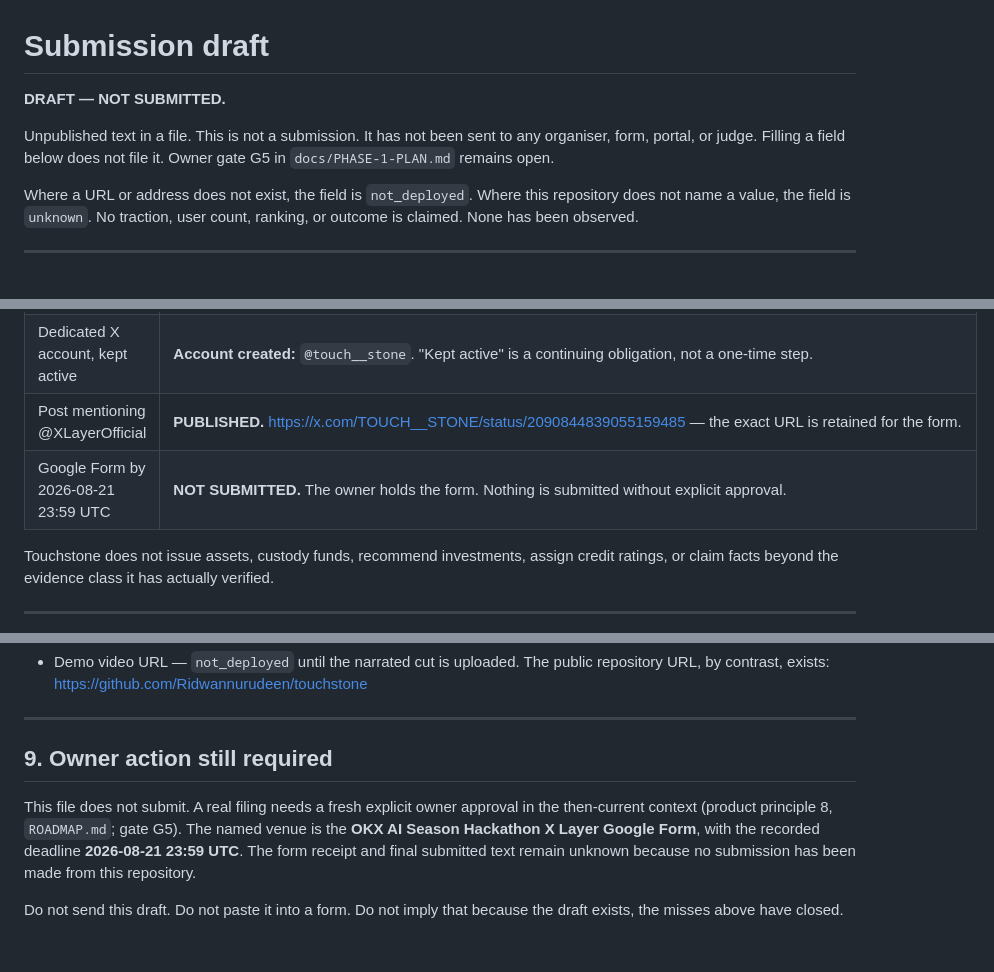
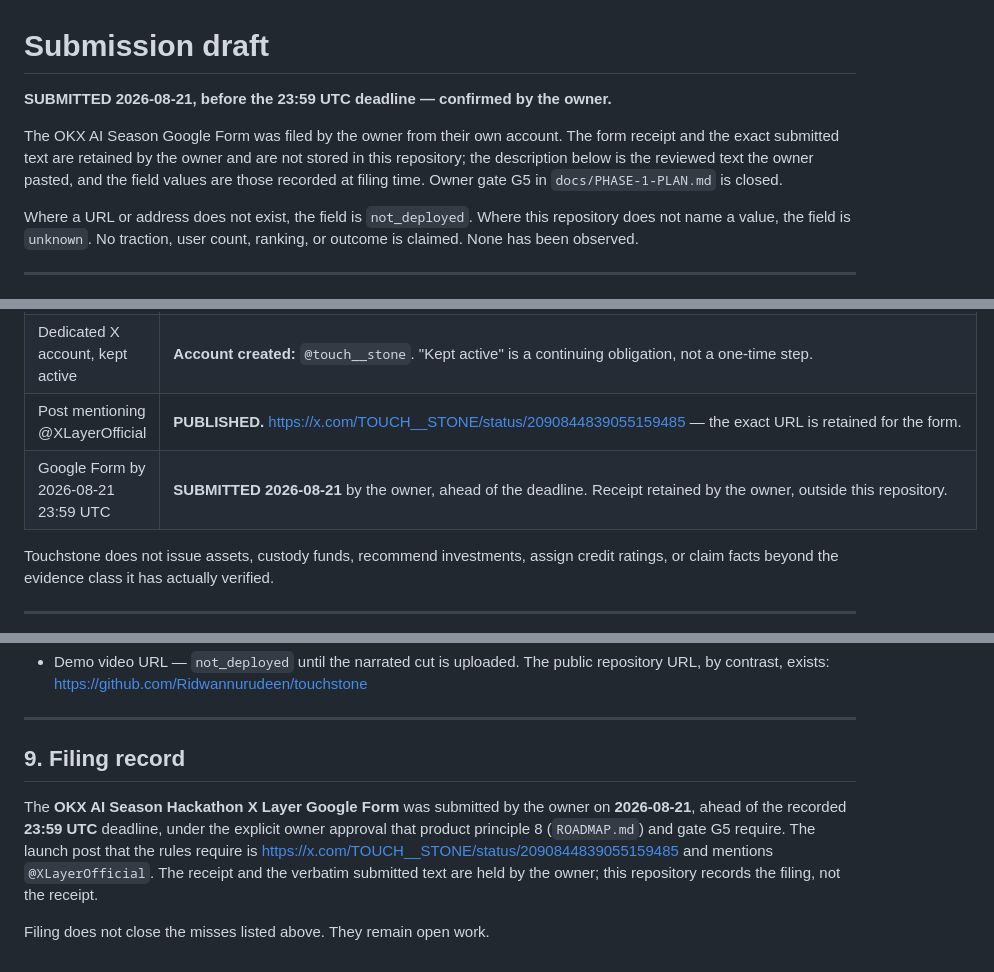
Before and after one commit to Ridwannurudeen/touchstone, a Markdown page: docs/SUBMISSION-DRAFT.md, 3 parts joined by grey strips. Rendered like a GitHub page.

```diff
--- a/docs/SUBMISSION-DRAFT.md
+++ b/docs/SUBMISSION-DRAFT.md
@@ -1,10 +1,12 @@
 # Submission draft
 
-**DRAFT — NOT SUBMITTED.**
+**SUBMITTED 2026-08-21, before the 23:59 UTC deadline — confirmed by the owner.**
 
-Unpublished text in a file. This is not a submission. It has not been
-sent to any organiser, form, portal, or judge. Filling a field below
-does not file it. Owner gate G5 in `docs/PHASE-1-PLAN.md` remains open.
+The OKX AI Season Google Form was filed by the owner from their own account. The
+form receipt and the exact submitted text are retained by the owner and are not
+stored in this repository; the description below is the reviewed text the owner
+pasted, and the field values are those recorded at filing time. Owner gate G5 in
+`docs/PHASE-1-PLAN.md` is closed.
 
 Where a URL or address does not exist, the field is `not_deployed`.
 Where this repository does not name a value, the field is `unknown`.
@@ -40,7 +42,7 @@ observed.
 | Launched on X Layer mainnet | **MET, 2026-08-18.** Registry `0xc9d58e4496bF061C3177301Ff02518eBB70AD30d`, chain 196, deployed at block 68291416 under a recorded owner approval; manifest `deployments/xlayer-mainnet.json`, `deployment_state: active`. USTB sequences 1–5 (sequence 5 is `CONFIRMED`, published unattended on 2026-08-21), both policy keys at sequence 3 with Registry v2 attestations on `0x0dAb4A5B7dd24434Ab6564734E26d3d76985352C` (chain 196). ⚠️ Both registry addresses recur across chains — same deployer, aligned nonces — so the chain id is the only thing that identifies a deployment. `AssetGateV2` is live on mainnet at `0x8641CF6d40524AC55aBd0a02601AfBd374EFB059` (block 68427105), pinned to the approved policy, control-set root and signed approval-ledger digest; two independent RPCs returned `allowed` after the sequence-3 attestations. `RWAAdmissionController` at `0x5C5265392701A99cbB137aF8116E0F97f630329A` consumes the gate with permit and refusal transactions on chain. Builder Code `f0axgs7smtk2nfa7` is live in the Terminal and visible on the attributed mainnet execution at https://web3.okx.com/explorer/xlayer/tx/0xb48cf6182b7bf87df78817401c7fefc2e8a319b341b96e572552775361fa9a1e. |
 | Dedicated X account, kept active | **Account created:** `@touch__stone`. "Kept active" is a continuing obligation, not a one-time step. |
 | Post mentioning @XLayerOfficial | **PUBLISHED.** https://x.com/TOUCH__STONE/status/2090844839055159485 — the exact URL is retained for the form. |
-| Google Form by 2026-08-21 23:59 UTC | **NOT SUBMITTED.** The owner holds the form. Nothing is submitted without explicit approval. |
+| Google Form by 2026-08-21 23:59 UTC | **SUBMITTED 2026-08-21** by the owner, ahead of the deadline. Receipt retained by the owner, outside this repository. |
 
 Touchstone does not issue assets, custody funds, recommend investments,
 assign credit ratings, or claim facts beyond the evidence class it has
@@ -296,14 +298,14 @@ Not prepared, and not to be invented:
 
 ---
 
-## 9. Owner action still required
+## 9. Filing record
 
-This file does not submit. A real filing needs a fresh explicit owner
-approval in the then-current context (product principle 8,
-`ROADMAP.md`; gate G5). The named venue is the **OKX AI Season Hackathon
-X Layer Google Form**, with the recorded deadline **2026-08-21 23:59
-UTC**. The form receipt and final submitted text remain unknown because
-no submission has been made from this repository.
+The **OKX AI Season Hackathon X Layer Google Form** was submitted by the owner on
+**2026-08-21**, ahead of the recorded **23:59 UTC** deadline, under the explicit
+owner approval that product principle 8 (`ROADMAP.md`) and gate G5 require. The
+launch post that the rules require is
+https://x.com/TOUCH__STONE/status/2090844839055159485 and mentions
+`@XLayerOfficial`. The receipt and the verbatim submitted text are held by the
+owner; this repository records the filing, not the receipt.
 
-Do not send this draft. Do not paste it into a form. Do not imply that
-because the draft exists, the misses above have closed.
+Filing does not close the misses listed above. They remain open work.
```
Also changed, not shown: docs/DEPLOY-T9.md (+23 -0 lines), docs/FINAL-OWNER-ACTIONS.md (+3 -3 lines).
